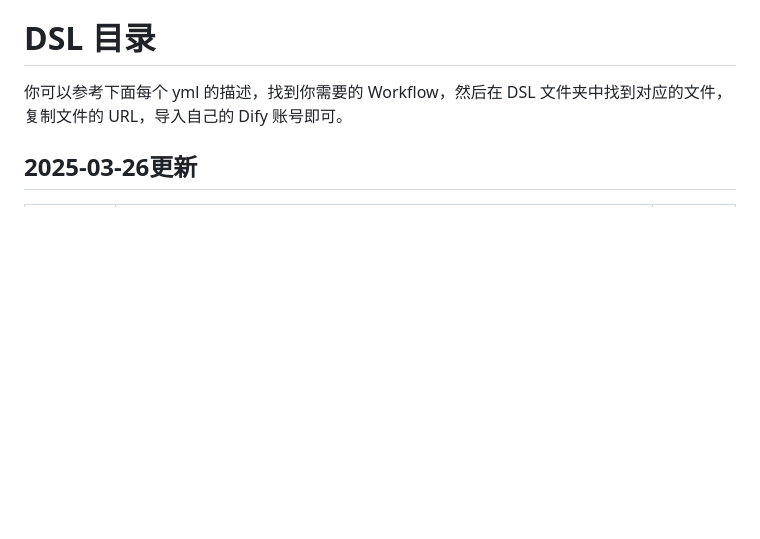
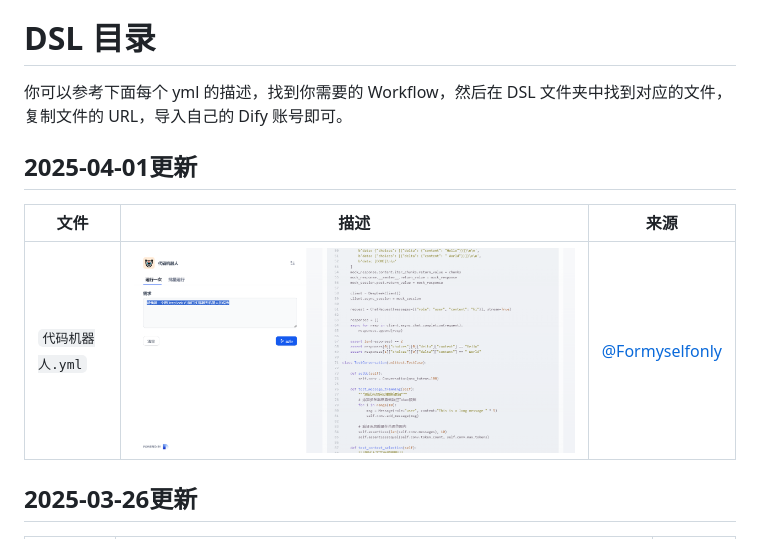
Before and after one commit to svcvit/Awesome-Dify-Workflow, a Markdown page: README.md, the part around the change. Rendered like a GitHub page; pictures changed too: images/Dify_Code_Assistant_example.png (added); blank space fills up the shorter version.

Commit message:
增加了代码撰写机器人
基于DeepSeek写代码功能的增强

```diff
--- a/README.md
+++ b/README.md
@@ -120,6 +120,12 @@ sandbox 运行pandas，numpy>2.0，matplotlib，scikit-learn 代码老报错，
 # DSL 目录
 
 你可以参考下面每个 yml 的描述，找到你需要的 Workflow，然后在 DSL 文件夹中找到对应的文件，复制文件的 URL，导入自己的 Dify 账号即可。
+
+## 2025-04-01更新
+
+| 文件             | 描述                                                         | 来源                                               |
+| ---------------- | ------------------------------------------------------------ | -------------------------------------------------- |
+| `代码机器人.yml` | ![高效准确的代码撰写机器人-需求转换为需求文档加代码](./images/Dify_Code_Assistant_example.png) | [@Formyselfonly](https://github.com/Formyselfonly) |
 
 ## 2025-03-26更新
 | 文件                               | 描述                                                                                                                                                                           | 来源                                                                |
```
Also changed, not shown: images/Dify_Code_Assistant_code.png (added), 1 other file.
